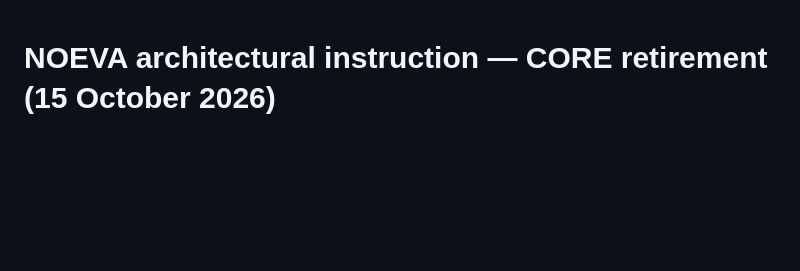
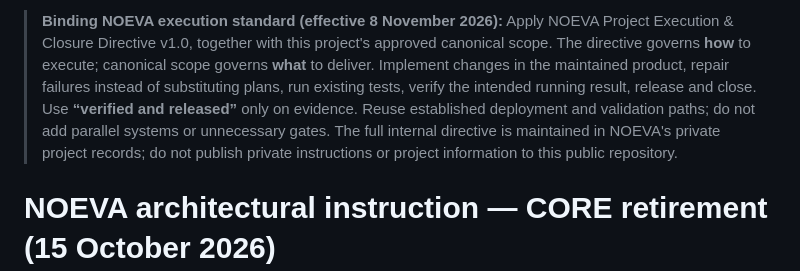
Before and after one commit to MayaSamuel2026/noevapet-web, a Markdown page: AGENTS.md, the part around the change. Drawn GitHub-style; blank space fills up the shorter version.

Commit message:
docs: set NOEVA v1.0 as standing repository execution instruction

```diff
--- a/AGENTS.md
+++ b/AGENTS.md
@@ -1,3 +1,5 @@
+> **Binding NOEVA execution standard (effective 8 November 2026):** Apply NOEVA Project Execution & Closure Directive v1.0, together with this project's approved canonical scope. The directive governs **how** to execute; canonical scope governs **what** to deliver. Implement changes in the maintained product, repair failures instead of substituting plans, run existing tests, verify the intended running result, release and close. Use **“verified and released”** only on evidence. Reuse established deployment and validation paths; do not add parallel systems or unnecessary gates. The full internal directive is maintained in NOEVA's private project records; do not publish private instructions or project information to this public repository.
+
 # NOEVA architectural instruction — CORE retirement (15 October 2026)
 
 This is a source-repository instruction for anyone (including AI-assisted development chats) working on this project.
```
